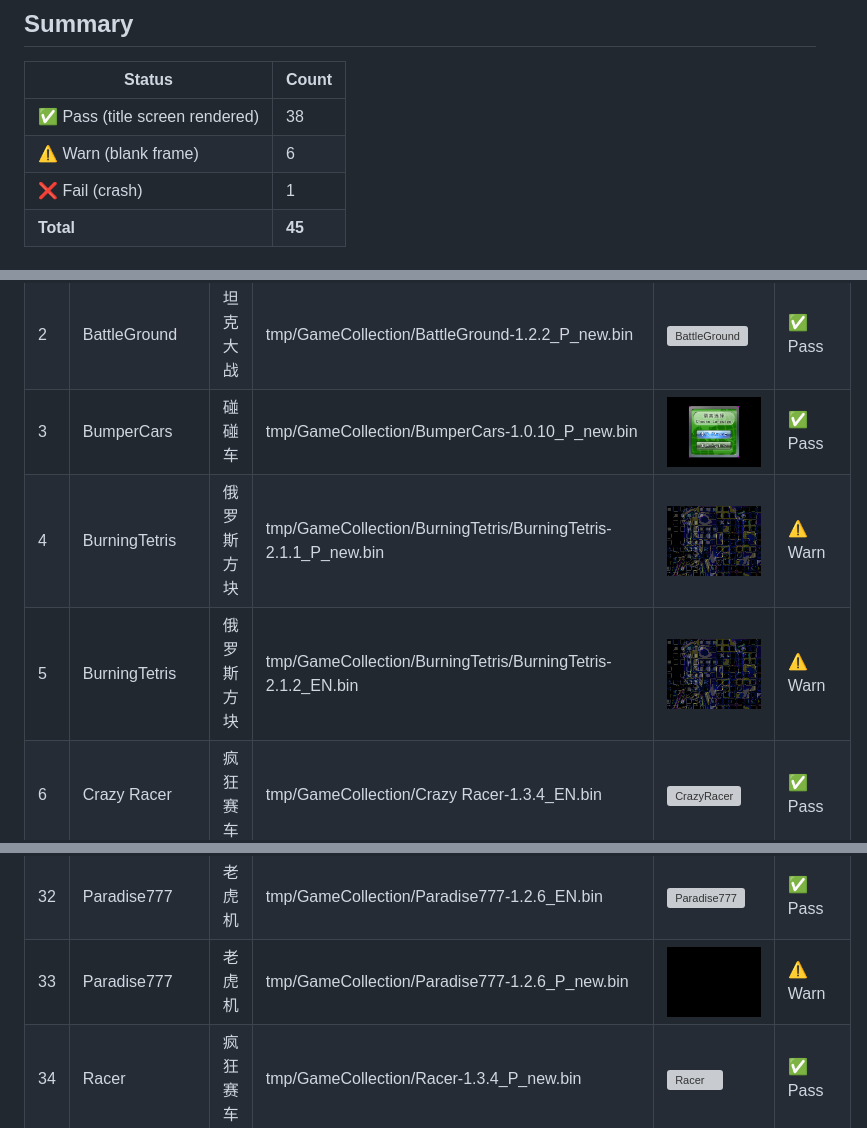
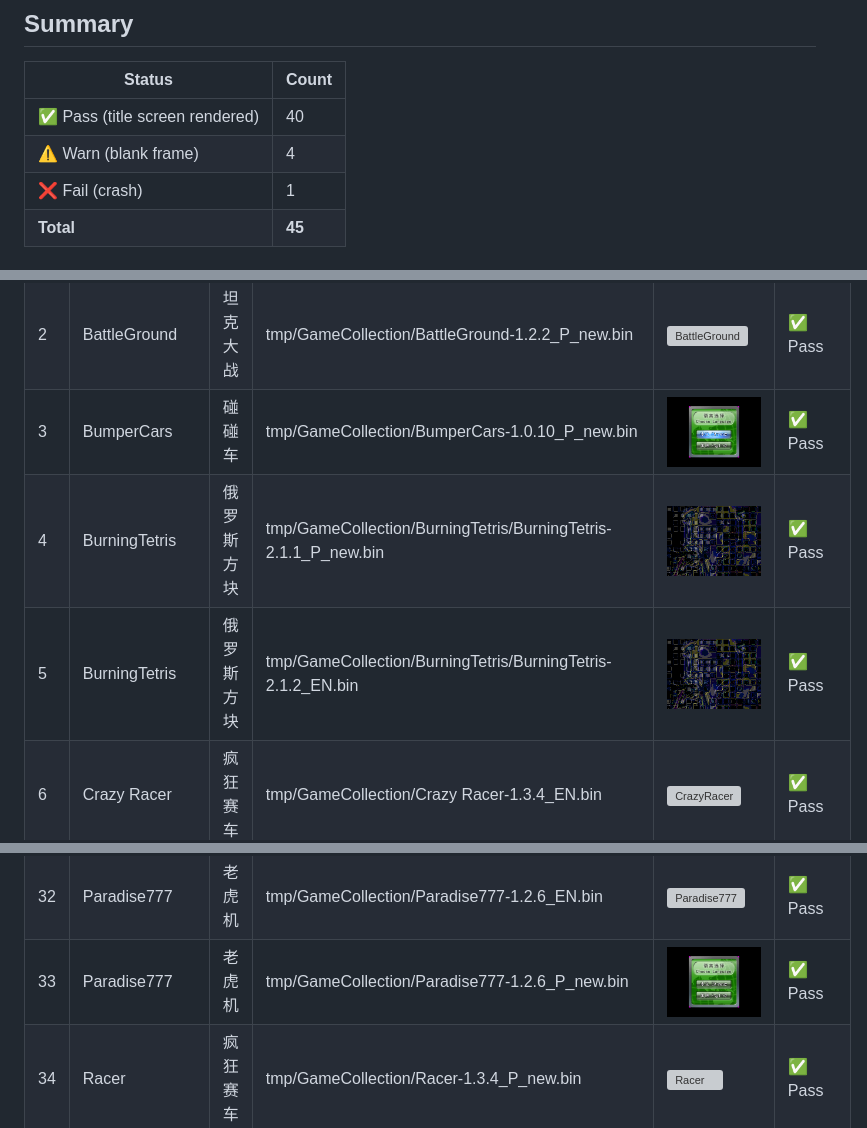
Before and after one commit to jiangxincode/SPMP8000Emu, a Markdown page: docs/Game-Compatibility.md, 3 parts joined by grey strips. Rendered like a GitHub page; pictures changed too: docs/images/Paradise777-1.2.6_P_new.png; grey boxes are pictures that could not be loaded.

```diff
--- a/docs/Game-Compatibility.md
+++ b/docs/Game-Compatibility.md
@@ -8,8 +8,8 @@ frames (10 seconds at 30fps) and checking for crashes or blank frames.
 
 | Status | Count |
 |--------|-------|
-| ✅ Pass (title screen rendered) | 38 |
-| ⚠️ Warn (blank frame) | 6 |
+| ✅ Pass (title screen rendered) | 40 |
+| ⚠️ Warn (blank frame) | 4 |
 | ❌ Fail (crash) | 1 |
 | **Total** | **45** |
 
@@ -20,8 +20,8 @@ frames (10 seconds at 30fps) and checking for crashes or blank frames.
 | 1 | BattleGround | 坦克大战 | tmp/GameCollection/BattleGround-1.2.2_EN.bin | ![BattleGround](images/BattleGround-1.2.2_EN.png) | ✅ Pass |
 | 2 | BattleGround | 坦克大战 | tmp/GameCollection/BattleGround-1.2.2_P_new.bin | ![BattleGround](images/BattleGround-1.2.2_P_new.png) | ✅ Pass |
 | 3 | BumperCars | 碰碰车 | tmp/GameCollection/BumperCars-1.0.10_P_new.bin | ![BumperCars](images/BumperCars-1.0.10_P_new.png) | ✅ Pass |
-| 4 | BurningTetris | 俄罗斯方块 | tmp/GameCollection/BurningTetris/BurningTetris-2.1.1_P_new.bin | ![BurningTetris](images/BurningTetris-2.1.1_P_new.png) | ⚠️ Warn |
-| 5 | BurningTetris | 俄罗斯方块 | tmp/GameCollection/BurningTetris/BurningTetris-2.1.2_EN.bin | ![BurningTetris](images/BurningTetris-2.1.2_EN.png) | ⚠️ Warn |
+| 4 | BurningTetris | 俄罗斯方块 | tmp/GameCollection/BurningTetris/BurningTetris-2.1.1_P_new.bin | ![BurningTetris](images/BurningTetris-2.1.1_P_new.png) | ✅ Pass |
+| 5 | BurningTetris | 俄罗斯方块 | tmp/GameCollection/BurningTetris/BurningTetris-2.1.2_EN.bin | ![BurningTetris](images/BurningTetris-2.1.2_EN.png) | ✅ Pass |
 | 6 | Crazy Racer | 疯狂赛车 | tmp/GameCollection/Crazy Racer-1.3.4_EN.bin | ![CrazyRacer](images/Crazy_Racer-1.3.4_EN.png) | ✅ Pass |
 | 7 | DeepKiller | 深度攻击 | tmp/GameCollection/DeepKiller-1.2.6_P_new.bin | ![DeepKiller](images/DeepKiller-1.2.6_P_new.png) | ✅ Pass |
 | 8 | DeepKiller | 深度攻击 | tmp/GameCollection/DeepKiller-1.2.6_SPCA8000_320x240_EN_P_new.bin | ![DeepKiller](images/DeepKiller-1.2.6_SPCA8000_320x240_EN_P_new.png) | ✅ Pass |
@@ -49,7 +49,7 @@ frames (10 seconds at 30fps) and checking for crashes or blank frames.
 | 30 | Orchard | 果园对对碰 | tmp/GameCollection/Orchard-1.2.3_EN.bin | ![Orchard](images/Orchard-1.2.3_EN.png) | ✅ Pass |
 | 31 | Orchard | 果园对对碰 | tmp/GameCollection/Orchard-1.2.3_P_new.bin | ![Orchard](images/Orchard-1.2.3_P_new.png) | ✅ Pass |
 | 32 | Paradise777 | 老虎机 | tmp/GameCollection/Paradise777-1.2.6_EN.bin | ![Paradise777](images/Paradise777-1.2.6_EN.png) | ✅ Pass |
-| 33 | Paradise777 | 老虎机 | tmp/GameCollection/Paradise777-1.2.6_P_new.bin | ![Paradise777](images/Paradise777-1.2.6_P_new.png) | ⚠️ Warn |
+| 33 | Paradise777 | 老虎机 | tmp/GameCollection/Paradise777-1.2.6_P_new.bin | ![Paradise777](images/Paradise777-1.2.6_P_new.png) | ✅ Pass |
 | 34 | Racer | 疯狂赛车 | tmp/GameCollection/Racer-1.3.4_P_new.bin | ![Racer](images/Racer-1.3.4_P_new.png) | ✅ Pass |
 | 35 | Racer | 疯狂赛车 | tmp/GameCollection/Racer-1.3.4-CHS_P_new.bin | ![Racer](images/Racer-1.3.4-CHS_P_new.png) | ✅ Pass |
 | 36 | ShowHand | 梭哈 | tmp/GameCollection/ShowHand-1.2.6_P_new.bin | ![ShowHand](images/ShowHand-1.2.6_P_new.png) | ✅ Pass |
```
Also changed, not shown: other parts of docs/Game-Compatibility.md (+2 -2 lines).
